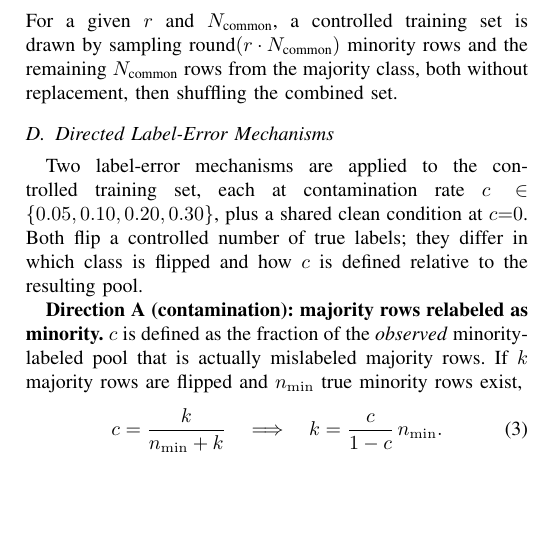
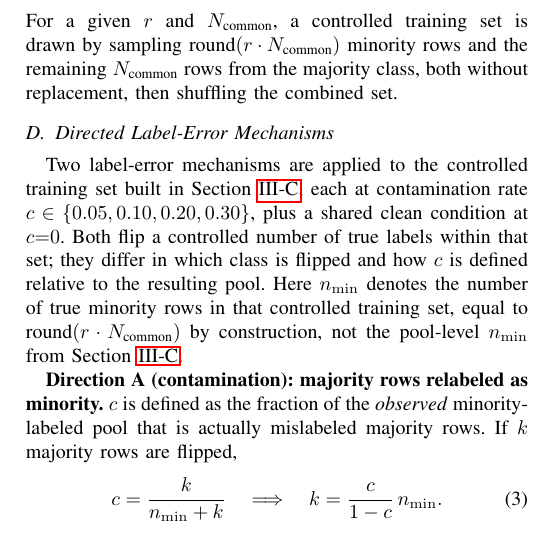
Before and after one commit to darkamgel/Imbalance-Correction, a LaTeX paper (paper/main.tex, which reads paper/sections/03_methods.tex): part of one column of page 4 of 6, cut so that both start at the same text, the shorter picture padded with empty space. Compiled offline with pdfLaTeX.

Commit message:
Disambiguate n_min between N_common and corruption subsections
n_min was reused across two subsections for two genuinely different
quantities without saying so: in the N_common subsection it means
minority rows available in the training pool (before any sampling); in
the Directed Label-Error Mechanisms subsection, it's actually computed
(per the real corruption functions in the notebook) from the labels of
the already-sampled, controlled training set, equal to
round(r * N_common) by construction. Same symbol, two different
meanings, with nothing connecting them -- exactly the kind of
undefined-before-use problem flagged in the previous commit, just one
subsection over and harder to spot since the symbol wasn't literally
undefined, just silently reused for something else.

Added one clarifying sentence at the top of the corruption subsection
tying its n_min explicitly to round(r * N_common) and explicitly
distinguishing it from the pool-level n_min defined earlier, before
either directed mechanism's equation uses it.

```diff
--- a/paper/sections/03_methods.tex
+++ b/paper/sections/03_methods.tex
@@ -136,16 +136,20 @@ replacement, then shuffling the combined set.
 \subsection{Directed Label-Error Mechanisms}
 \label{sec:methods-corruption}
 
-Two label-error mechanisms are applied to the controlled training set, each
-at contamination rate $c \in \{0.05, 0.10, 0.20, 0.30\}$, plus a shared clean
-condition at $c{=}0$. Both flip a controlled number of true labels; they
-differ in which class is flipped and how $c$ is defined relative to the
-resulting pool.
+Two label-error mechanisms are applied to the controlled training set built
+in Section~\ref{sec:methods-ncommon}, each at contamination rate $c \in
+\{0.05, 0.10, 0.20, 0.30\}$, plus a shared clean condition at $c{=}0$. Both
+flip a controlled number of true labels within that set; they differ in
+which class is flipped and how $c$ is defined relative to the resulting
+pool. Here $n_{\min}$ denotes the number of true minority rows in that
+controlled training set, equal to $\text{round}(r \cdot N_{\text{common}})$
+by construction, not the pool-level $n_{\min}$ from
+Section~\ref{sec:methods-ncommon}.
 
 \textbf{Direction A (contamination): majority rows relabeled as minority.}
 $c$ is defined as the fraction of the \emph{observed} minority-labeled pool
-that is actually mislabeled majority rows. If $k$ majority rows are flipped
-and $n_{\min}$ true minority rows exist,
+that is actually mislabeled majority rows. If $k$ majority rows are
+flipped,
 \begin{equation}
 c = \frac{k}{n_{\min} + k}
 \quad\Longrightarrow\quad
```
